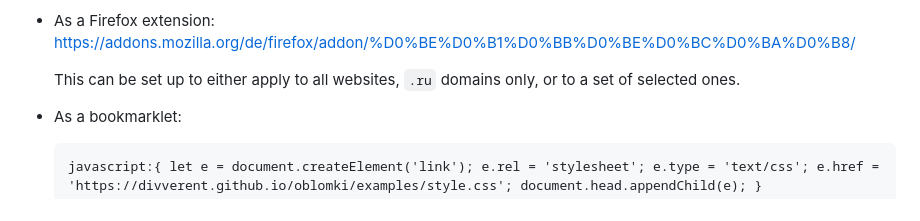
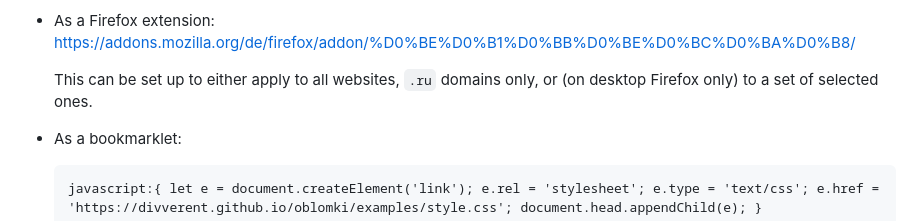
Before and after one commit to divVerent/oblomki, a Markdown page: README.md, the part around the change. Drawn GitHub-style.

Commit message:
Also note here the difference between mobile and desktop Firefox.

```diff
--- a/README.md
+++ b/README.md
@@ -41,7 +41,7 @@ means:
   <https://addons.mozilla.org/de/firefox/addon/%D0%BE%D0%B1%D0%BB%D0%BE%D0%BC%D0%BA%D0%B8/>
 
   This can be set up to either apply to all websites, `.ru` domains
-  only, or to a set of selected ones.
+  only, or (on desktop Firefox only) to a set of selected ones.
 
 - As a bookmarklet:
 
```
